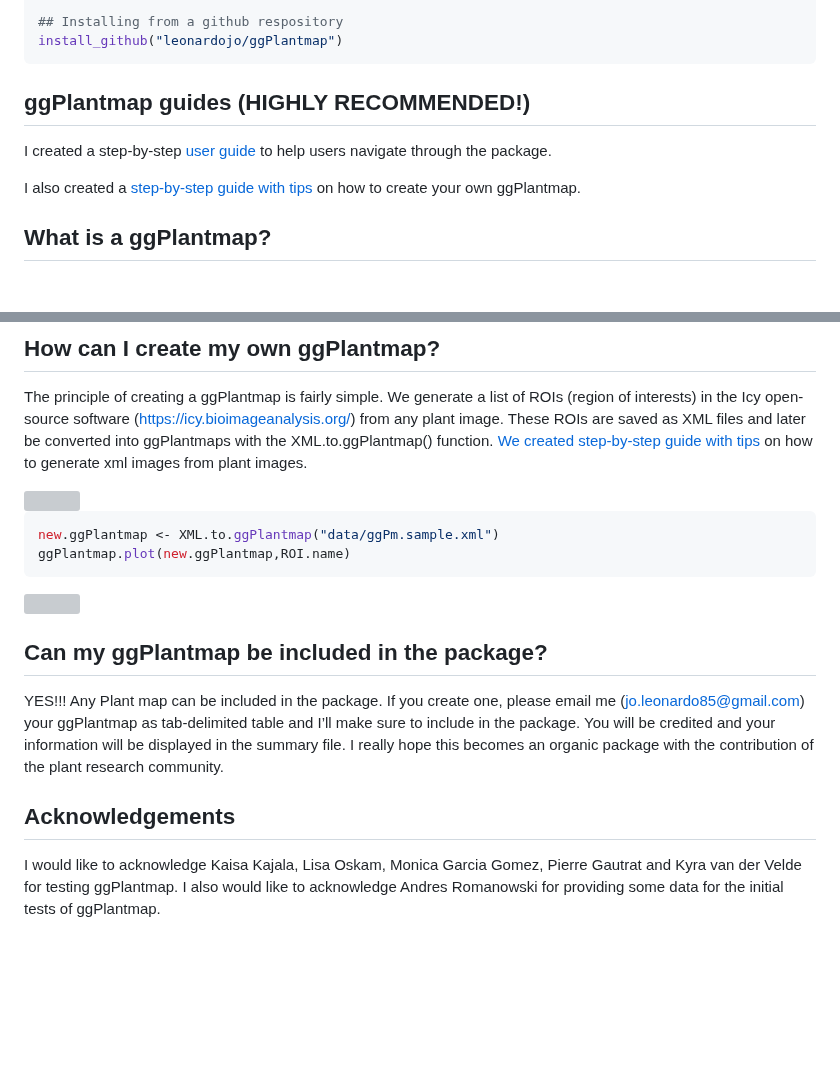
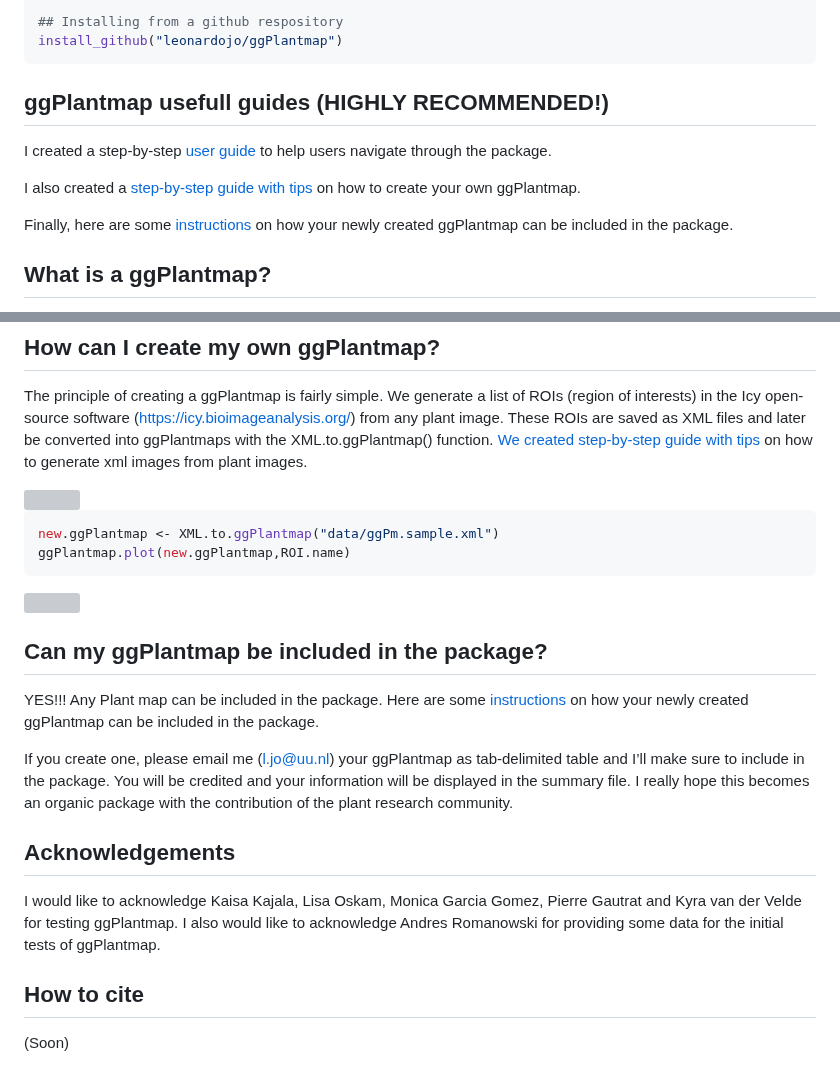
Before and after one commit to leonardojo/ggPlantmap, a Markdown page: README.md, 2 parts joined by grey strips. GitHub-like rendering; blank space fills up the shorter version; grey boxes are pictures that could not be loaded.

````diff
--- a/README.md
+++ b/README.md
@@ -38,7 +38,7 @@ library(devtools)
 install_github("leonardojo/ggPlantmap")
 ```
 
-## ggPlantmap guides (HIGHLY RECOMMENDED!)
+## ggPlantmap usefull guides (HIGHLY RECOMMENDED!)
 
 I created a step-by-step [user
 guide](https://github.com/leonardojo/ggPlantmap/blob/main/ggPlantmap.userguide.md)
@@ -49,4 +49,8 @@ tips](https://github.com/leonardojo/ggPlantmap/blob/main/Tutorial%20for%20XML%20
 on how to create your own ggPlantmap.
+
+Finally, here are some
+[instructions](github.com/leonardojo/ggPlantmap/contributetoggPlantmap.md)
+on how your newly created ggPlantmap can be included in the package.
 
 ## What is a ggPlantmap?
 
@@ -176,8 +180,11 @@ ggPlantmap.plot(new.ggPlantmap,ROI.name)
 
 ## Can my ggPlantmap be included in the package?
 
-YES!!! Any Plant map can be included in the package. If you create one,
-please email me (<jo.leonardo85@gmail.com>) your ggPlantmap as
+YES!!! Any Plant map can be included in the package. Here are some
+[instructions](github.com/leonardojo/ggPlantmap/contributetoggPlantmap.md)
+on how your newly created ggPlantmap can be included in the package.
+
+If you create one, please email me (<l.jo@uu.nl>) your ggPlantmap as
 tab-delimited table and I’ll make sure to include in the package. You
 will be credited and your information will be displayed in the summary
 file. I really hope this becomes an organic package with the
@@ -189,3 +196,7 @@ I would like to acknowledge Kaisa Kajala, Lisa Oskam, Monica Garcia
 Gomez, Pierre Gautrat and Kyra van der Velde for testing ggPlantmap. I
 also would like to acknowledge Andres Romanowski for providing some data
 for the initial tests of ggPlantmap.
+
+## How to cite
+
+(Soon)
````
Also changed, not shown: other parts of README.md (+3 -3 lines), contributetoggPlantmap.md (added, +58 -0 lines), ggPlantmap.userguide.md (+11 -11 lines), man/figures/contributetoggPlantmap.png (added), 7 other files.
